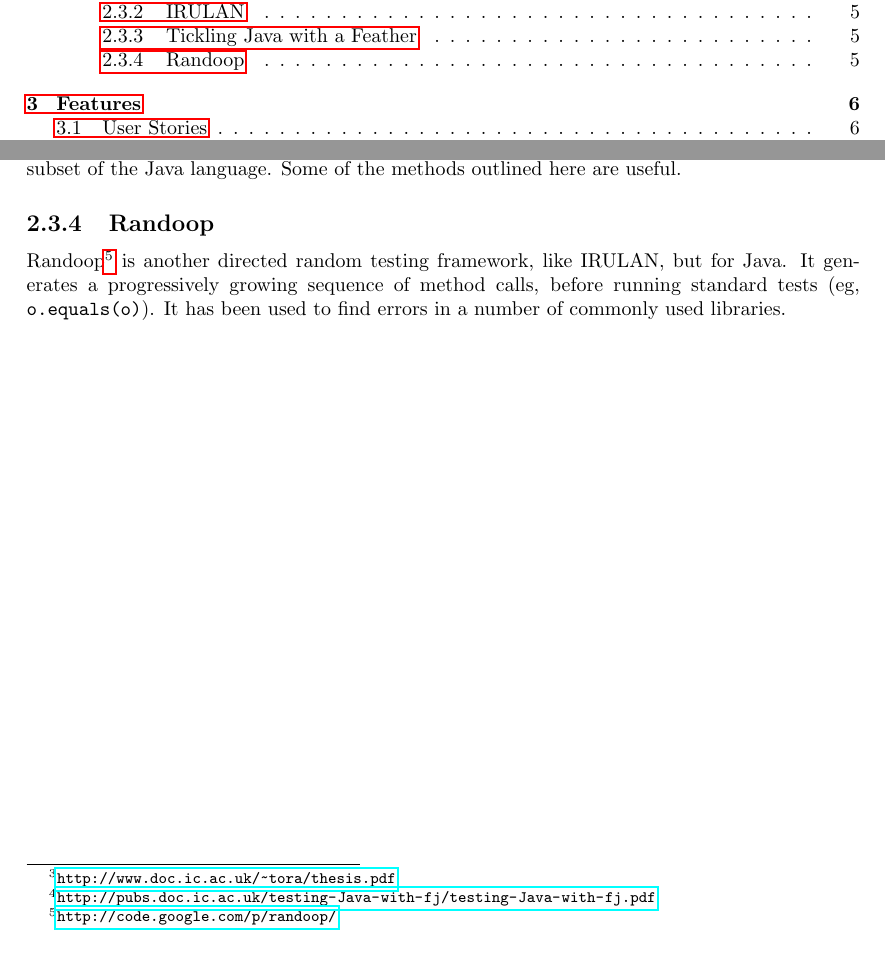
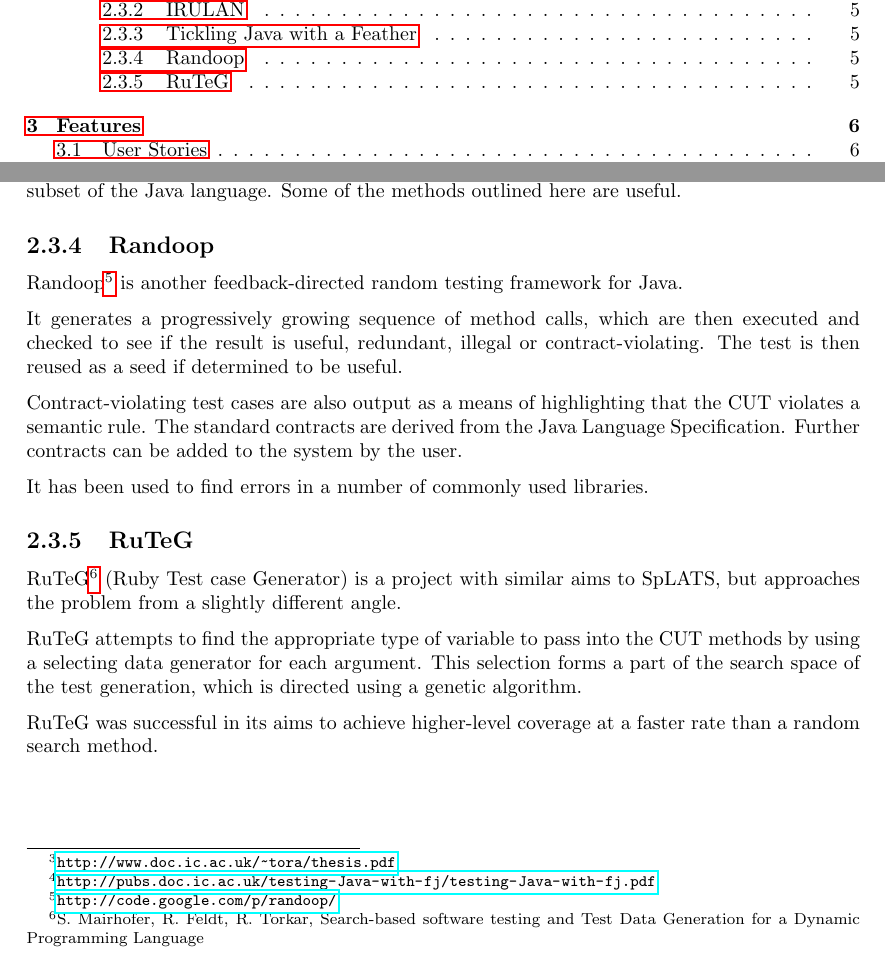
Before and after one commit to IgnoredAmbience/splats, a LaTeX thesis (docs/Report.tex, which reads docs/chapters/existing.tex): two parts of pages 2 and 6 of 21, joined at a grey line, cut so that both start at the same text. Compiled offline with pdfLaTeX.

Commit message:
RuTeG/Randoop

```diff
--- a/docs/chapters/existing.tex
+++ b/docs/chapters/existing.tex
@@ -51,6 +51,31 @@ writing tests, and to allow a developer to just code.
     Some of the methods outlined here are useful.
 
   \subsection{Randoop}
-    Randoop\footnote{\url{http://code.google.com/p/randoop/}} is another directed random testing framework, like IRULAN, but for Java.
-    It generates a progressively growing sequence of method calls, before running standard tests (eg, \verb|o.equals(o)|).
+    Randoop\footnote{\url{http://code.google.com/p/randoop/}} is another
+feedback-directed random testing framework for Java.
+
+    It generates a progressively growing sequence of method calls, which are
+then executed and checked to see if the result is useful, redundant, illegal or
+contract-violating. The test is then reused as a seed if determined to be
+useful.
+
+    Contract-violating test cases are also output as a means of highlighting
+that the CUT violates a semantic rule. The standard contracts are derived from
+the Java Language Specification. Further contracts can be added to the system by
+the user.
+
     It has been used to find errors in a number of commonly used libraries.
+
+  \subsection{RuTeG}
+    RuTeG\footnote{S. Mairhofer, R. Feldt, R. Torkar, Search-based software
+testing and Test Data Generation for a Dynamic Programming Language} (Ruby Test
+case Generator) is a project with similar aims to SpLATS, but approaches the
+problem from a slightly different angle.
+
+RuTeG attempts to find the appropriate type of variable to pass into the CUT
+methods by using a selecting data generator for each argument. This selection
+forms a part of the search space of the test generation, which is directed using
+a genetic algorithm.
+
+RuTeG was successful in its aims to achieve higher-level coverage at a faster
+rate than a random search method.
```
